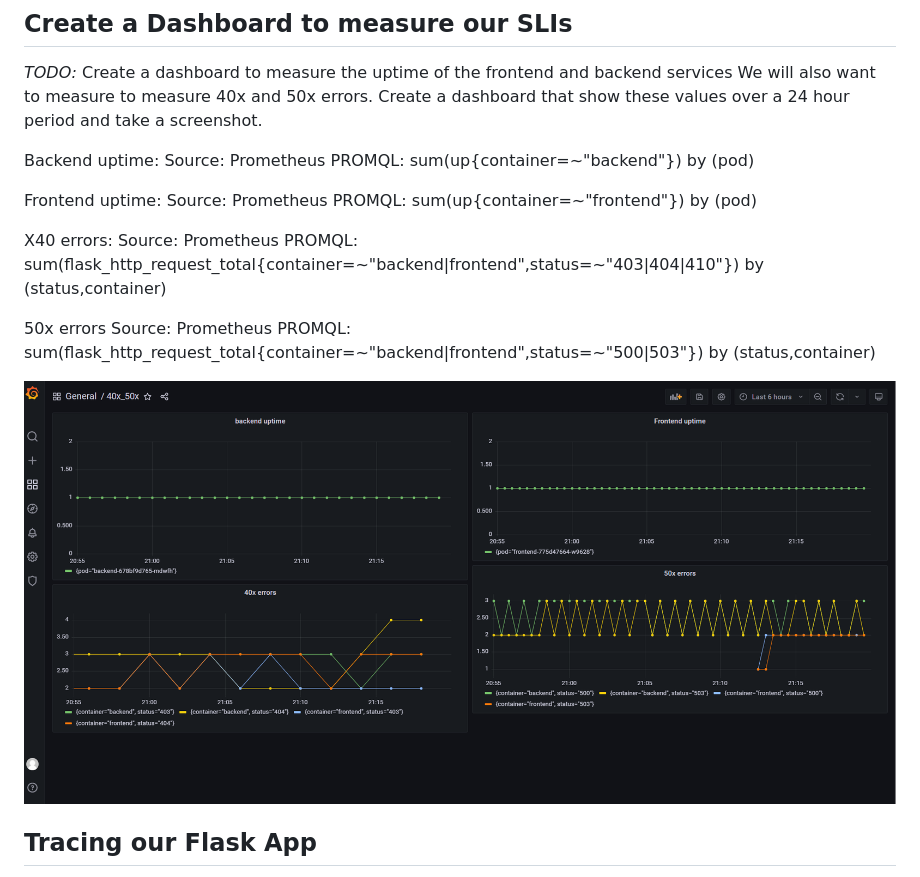
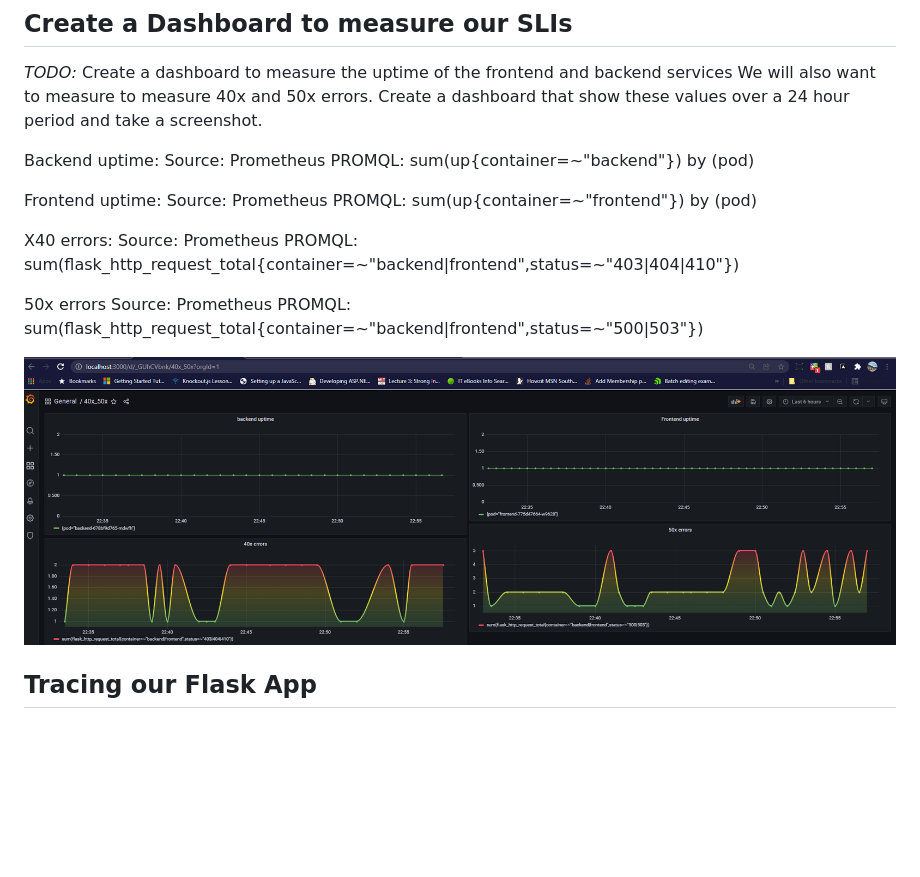
Before and after one commit to gjohannventer/Dashboard, a Markdown page: README.md, the part around the change. Rendered like a GitHub page; pictures changed too: answer-img/40x_50x.png; blank space fills up the shorter version.

Commit message:
added 40x-50x change

```diff
--- a/README.md
+++ b/README.md
@@ -75,11 +75,11 @@ PROMQL: sum(up{container=~"frontend"}) by (pod)
 
 X40 errors:
 Source: Prometheus
-PROMQL: sum(flask_http_request_total{container=~"backend|frontend",status=~"403|404|410"}) by (status,container)
+PROMQL: sum(flask_http_request_total{container=~"backend|frontend",status=~"403|404|410"})
 
 50x errors
 Source: Prometheus
-PROMQL: sum(flask_http_request_total{container=~"backend|frontend",status=~"500|503"}) by (status,container)
+PROMQL: sum(flask_http_request_total{container=~"backend|frontend",status=~"500|503"})
 
 ![][image7]
 
```
